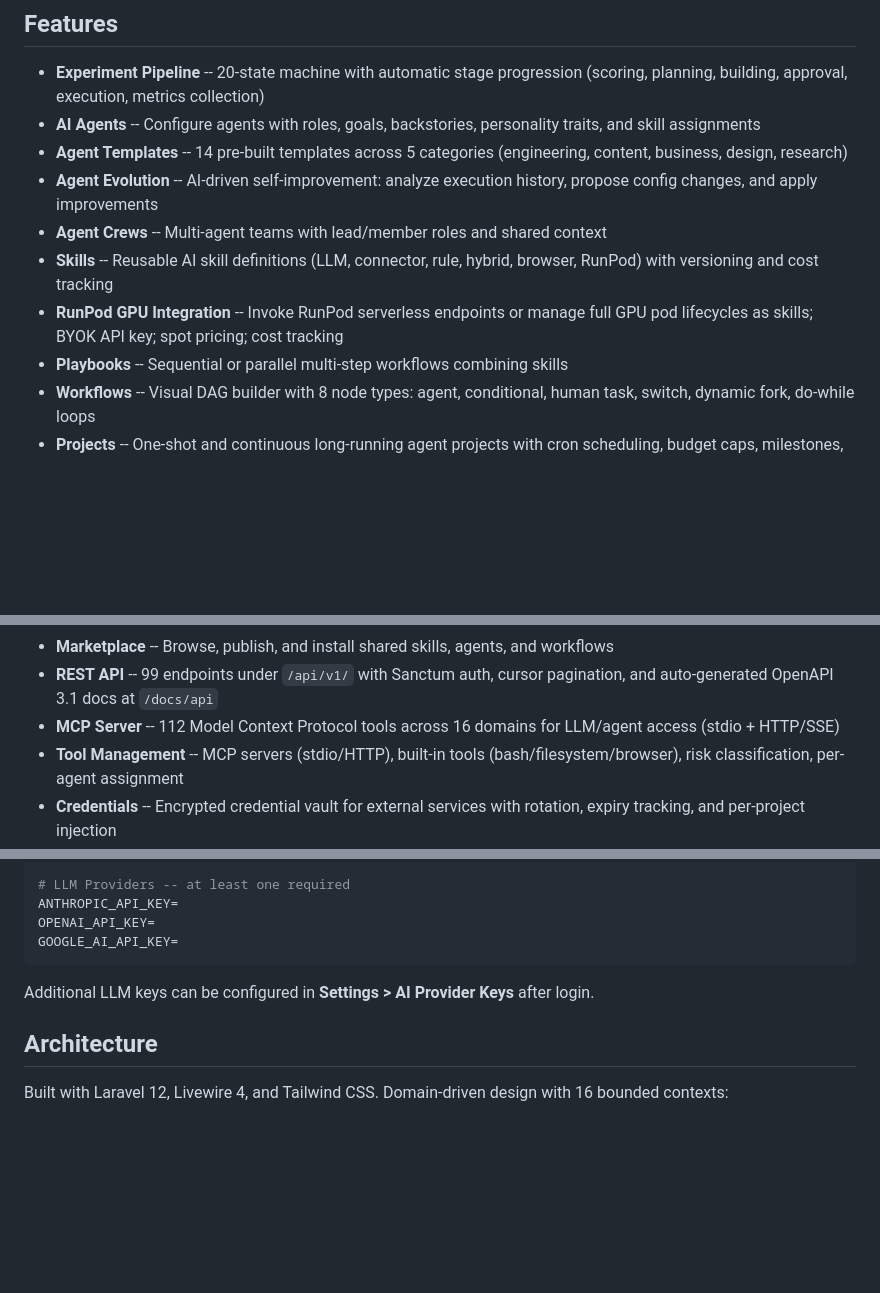
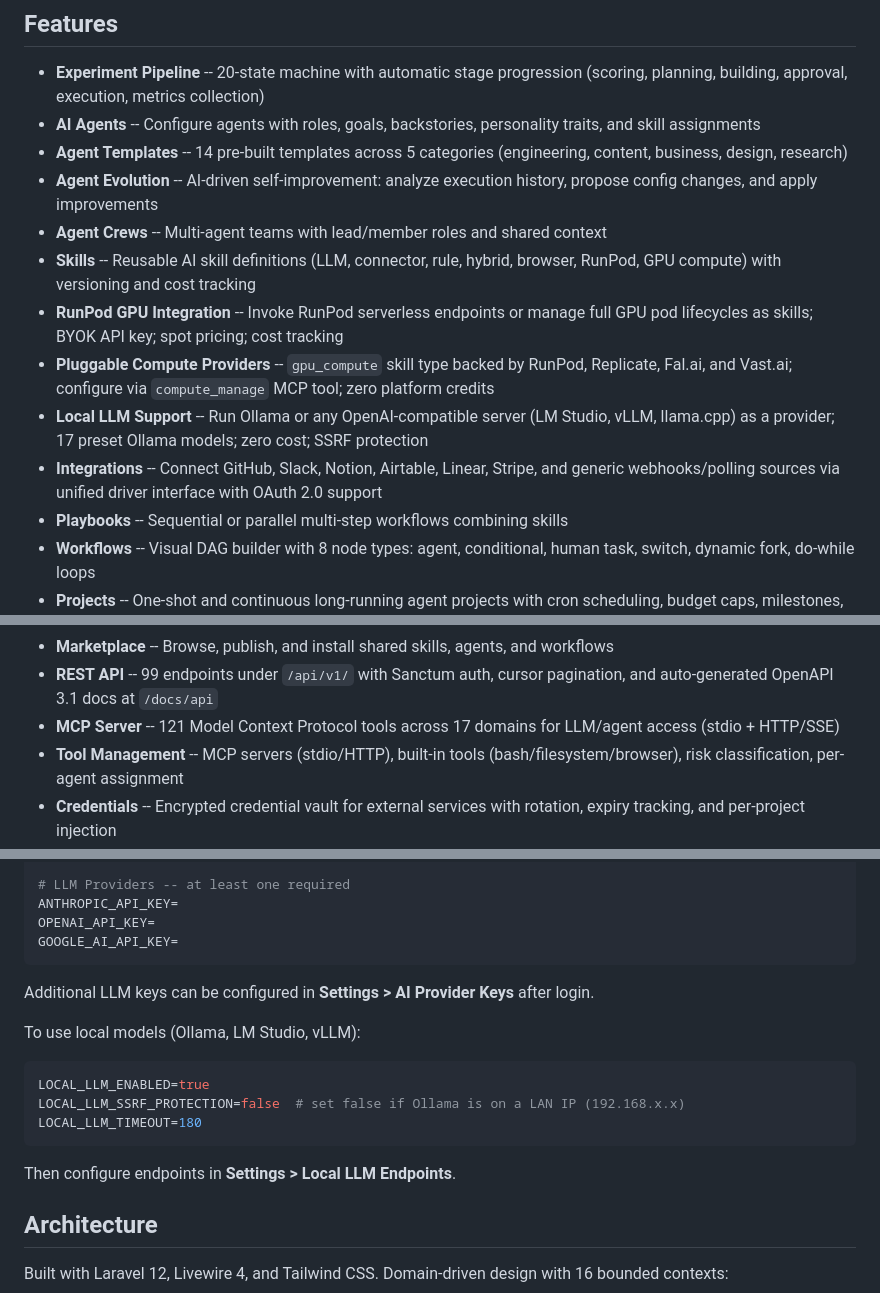
Before and after one commit to escapeboy/agent-fleet-o, a Markdown page: README.md, 3 parts joined by grey strips. GitHub-like rendering; blank space fills up the shorter version.

Commit message:
docs: update CHANGELOG and README for local LLM, compute providers, integrations
Co-Authored-By: Claude Sonnet 4.6 <noreply@anthropic.com>

````diff
--- a/README.md
+++ b/README.md
@@ -127,8 +127,11 @@ Failed tasks display detailed error information including provider, error type,
 - **Agent Templates** -- 14 pre-built templates across 5 categories (engineering, content, business, design, research)
 - **Agent Evolution** -- AI-driven self-improvement: analyze execution history, propose config changes, and apply improvements
 - **Agent Crews** -- Multi-agent teams with lead/member roles and shared context
-- **Skills** -- Reusable AI skill definitions (LLM, connector, rule, hybrid, browser, RunPod) with versioning and cost tracking
+- **Skills** -- Reusable AI skill definitions (LLM, connector, rule, hybrid, browser, RunPod, GPU compute) with versioning and cost tracking
 - **RunPod GPU Integration** -- Invoke RunPod serverless endpoints or manage full GPU pod lifecycles as skills; BYOK API key; spot pricing; cost tracking
+- **Pluggable Compute Providers** -- `gpu_compute` skill type backed by RunPod, Replicate, Fal.ai, and Vast.ai; configure via `compute_manage` MCP tool; zero platform credits
+- **Local LLM Support** -- Run Ollama or any OpenAI-compatible server (LM Studio, vLLM, llama.cpp) as a provider; 17 preset Ollama models; zero cost; SSRF protection
+- **Integrations** -- Connect GitHub, Slack, Notion, Airtable, Linear, Stripe, and generic webhooks/polling sources via unified driver interface with OAuth 2.0 support
 - **Playbooks** -- Sequential or parallel multi-step workflows combining skills
 - **Workflows** -- Visual DAG builder with 8 node types: agent, conditional, human task, switch, dynamic fork, do-while loops
 - **Projects** -- One-shot and continuous long-running agent projects with cron scheduling, budget caps, milestones, and overlap policies
@@ -138,7 +141,7 @@ Failed tasks display detailed error information including provider, error type,
 - **Budget Controls** -- Per-experiment and per-project credit ledger with pessimistic locking and auto-pause on overspend
 - **Marketplace** -- Browse, publish, and install shared skills, agents, and workflows
 - **REST API** -- 99 endpoints under `/api/v1/` with Sanctum auth, cursor pagination, and auto-generated OpenAPI 3.1 docs at `/docs/api`
-- **MCP Server** -- 112 Model Context Protocol tools across 16 domains for LLM/agent access (stdio + HTTP/SSE)
+- **MCP Server** -- 121 Model Context Protocol tools across 17 domains for LLM/agent access (stdio + HTTP/SSE)
 - **Tool Management** -- MCP servers (stdio/HTTP), built-in tools (bash/filesystem/browser), risk classification, per-agent assignment
 - **Credentials** -- Encrypted credential vault for external services with rotation, expiry tracking, and per-project injection
 - **Testing** -- Regression test suites for agent outputs with automated evaluation
@@ -203,6 +206,16 @@ GOOGLE_AI_API_KEY=
 
 Additional LLM keys can be configured in **Settings > AI Provider Keys** after login.
 
+To use local models (Ollama, LM Studio, vLLM):
+
+```bash
+LOCAL_LLM_ENABLED=true
+LOCAL_LLM_SSRF_PROTECTION=false  # set false if Ollama is on a LAN IP (192.168.x.x)
+LOCAL_LLM_TIMEOUT=180
+```
+
+Then configure endpoints in **Settings > Local LLM Endpoints**.
+
 ## Architecture
 
 Built with Laravel 12, Livewire 4, and Tailwind CSS. Domain-driven design with 16 bounded contexts:
````
Also changed, not shown: other parts of README.md (+1 -0 lines), CHANGELOG.md (+31 -0 lines).
